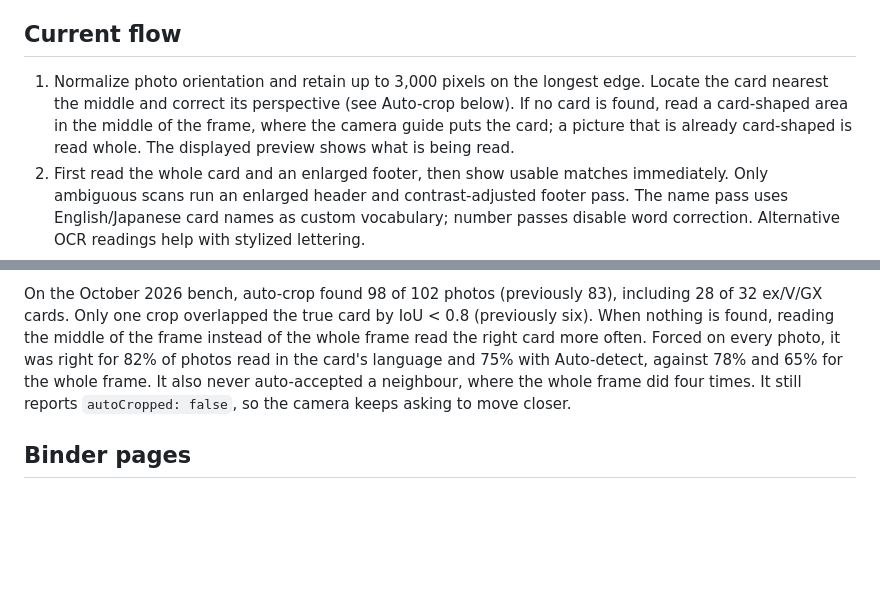
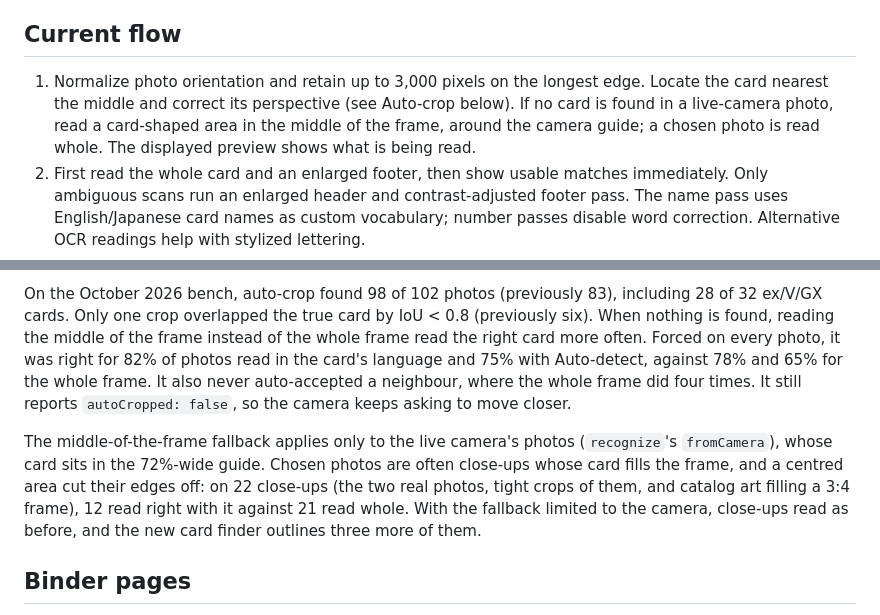
Before and after one commit to ReallyBadNews/pocket-trainer, a Markdown page: docs/scanning.md, 2 parts joined by grey strips. Rendered like a GitHub page; blank space fills up the shorter version.

Commit message:
docs(scan): note the centred fallback is for live-camera photos only

```diff
--- a/docs/scanning.md
+++ b/docs/scanning.md
@@ -4,7 +4,7 @@ The original scanner ran one Apple Vision text-recognition pass across the entir
 
 ## Current flow
 
-1. Normalize photo orientation and retain up to 3,000 pixels on the longest edge. Locate the card nearest the middle and correct its perspective (see Auto-crop below). If no card is found, read a card-shaped area in the middle of the frame, where the camera guide puts the card; a picture that is already card-shaped is read whole. The displayed preview shows what is being read.
+1. Normalize photo orientation and retain up to 3,000 pixels on the longest edge. Locate the card nearest the middle and correct its perspective (see Auto-crop below). If no card is found in a live-camera photo, read a card-shaped area in the middle of the frame, around the camera guide; a chosen photo is read whole. The displayed preview shows what is being read.
 2. First read the whole card and an enlarged footer, then show usable matches immediately. Only ambiguous scans run an enlarged header and contrast-adjusted footer pass. The name pass uses English/Japanese card names as custom vocabulary; number passes disable word correction. Alternative OCR readings help with stylized lettering.
 3. Rank the bundled catalog using header names, approximate spelling, collector number, set size, and set code. Recognized Mega lettering favors Mega versions. Missing “ex” lettering can still match when the underlying name and number agree. Collector parsing repairs common letter/digit confusion and full-width Japanese digits.
 4. For close text matches, compare the photo with up to six smaller public reference images using Apple Vision image features. This happens locally after the first suggestions are usable. Only catalog image downloads go online; the user's photo is never uploaded. Missing images, network errors, and uninformative picture comparisons retain text-based suggestions. An exact set-code/number match is protected from this tie-breaking step.
@@ -18,6 +18,8 @@ The original scanner ran one Apple Vision text-recognition pass across the entir
 Apple Vision's rectangle detector mostly traces the inner edge of a card's silver border. The full-bleed art on ex, V and GX cards breaks that edge up, so it found only 14 of 32 of those cards on the scan bench (`scripts/scan-eval/`), against 67 of 68 other cards. `CardVision.findCard` therefore looks at the frame several ways: the photo and its negative (the binder's dark gaps turn bright and outline the card), stopping when both find the same card, which happens for about two thirds of photos. Otherwise it adds a brightened grayscale, Vision's document segmentation when it is confident, and the photo and negative again inside the segmented area. Of all the quads, it keeps the one nearest the middle whose corners make a portrait 63 × 88 mm shape. Corner geometry is used instead of the axis-aligned box, so half a card or a card plus its neighbour is rejected. Brightness/contrast boosts, edge filters, relaxed detector settings and a centre-only pass found fewer cards or more wrong ones.
 
 On the October 2026 bench, auto-crop found 98 of 102 photos (previously 83), including 28 of 32 ex/V/GX cards. Only one crop overlapped the true card by IoU < 0.8 (previously six). When nothing is found, reading the middle of the frame instead of the whole frame read the right card more often. Forced on every photo, it was right for 82% of photos read in the card's language and 75% with Auto-detect, against 78% and 65% for the whole frame. It also never auto-accepted a neighbour, where the whole frame did four times. It still reports `autoCropped: false`, so the camera keeps asking to move closer.
+
+The middle-of-the-frame fallback applies only to the live camera's photos (`recognize`'s `fromCamera`), whose card sits in the 72%-wide guide. Chosen photos are often close-ups whose card fills the frame, and a centred area cut their edges off: on 22 close-ups (the two real photos, tight crops of them, and catalog art filling a 3:4 frame), 12 read right with it against 21 read whole. With the fallback limited to the camera, close-ups read as before, and the new card finder outlines three more of them.
 
 ## Binder pages
 
```
Also changed, not shown: docs/scan-performance.md (+1 -1 lines).
